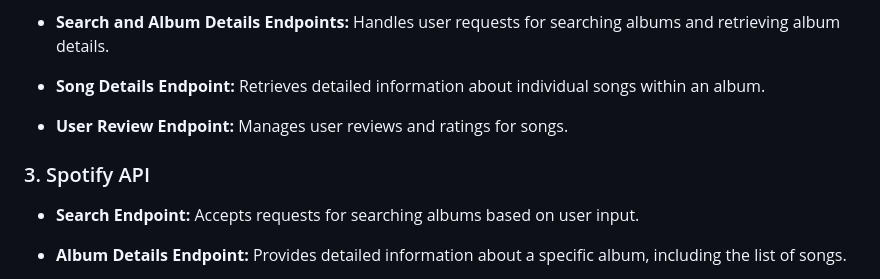
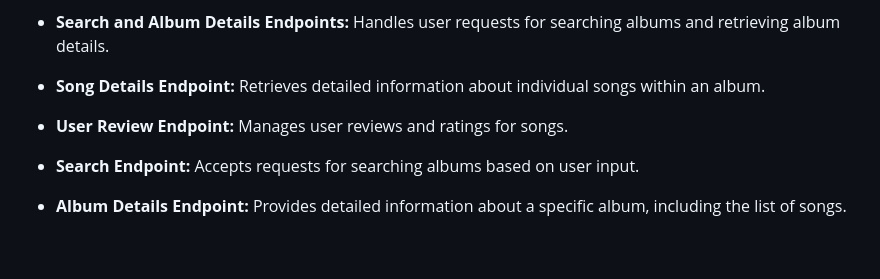
Before and after one commit to nickpetronino/CS_Capstone, a Markdown page: dev-docs/TopLevelDesign.md, the part around the change. GitHub-like rendering; blank space fills up the shorter version.

```diff
--- a/dev-docs/TopLevelDesign.md
+++ b/dev-docs/TopLevelDesign.md
@@ -29,8 +29,6 @@ This is a client-server application for searching and reviewing albums. The user
 - **Song Details Endpoint:** Retrieves detailed information about individual songs within an album.
 
 - **User Review Endpoint:** Manages user reviews and ratings for songs.
-
-### 3. Spotify API
 
 - **Search Endpoint:** Accepts requests for searching albums based on user input.
 
```
